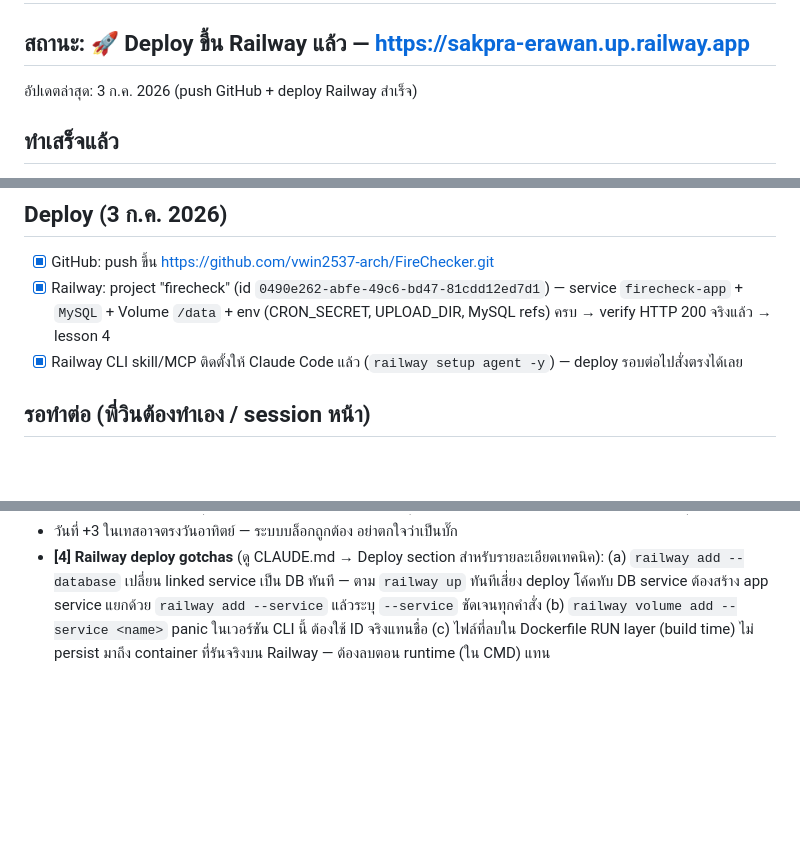
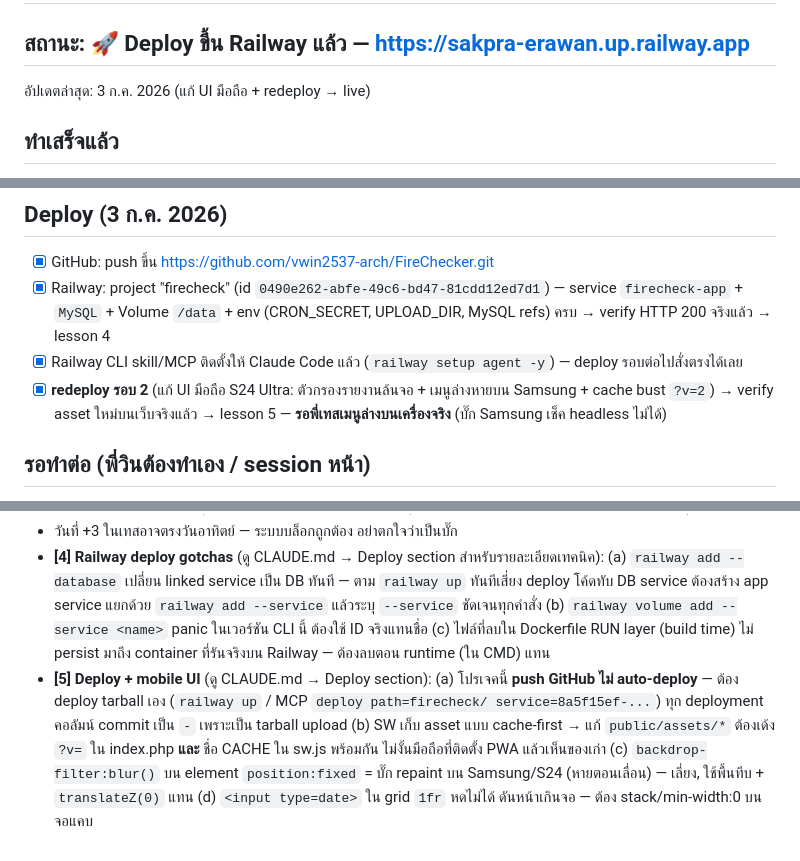
Before and after one commit to vwin2537-arch/FireChecker, a Markdown page: PROGRESS.md, 3 parts joined by grey strips. Rendered like a GitHub page; blank space fills up the shorter version.

Commit message:
save: document mobile UI fix + Railway non-auto-deploy + cache-bust gotchas
Co-Authored-By: Claude Opus 4.8 <noreply@anthropic.com>
Claude-Session: https://claude.ai/code/session_011osbGXVAobCKLfCmneWqDc

```diff
--- a/PROGRESS.md
+++ b/PROGRESS.md
@@ -2,7 +2,7 @@
 
 ## สถานะ: 🚀 Deploy ขึ้น Railway แล้ว — https://sakpra-erawan.up.railway.app
 
-อัปเดตล่าสุด: 3 ก.ค. 2026 (push GitHub + deploy Railway สำเร็จ)
+อัปเดตล่าสุด: 3 ก.ค. 2026 (แก้ UI มือถือ + redeploy → live)
 
 ## ทำเสร็จแล้ว
 
@@ -24,6 +24,7 @@
 - [x] GitHub: push ขึ้น https://github.com/vwin2537-arch/FireChecker.git
 - [x] Railway: project "firecheck" (id `0490e262-abfe-49c6-bd47-81cdd12ed7d1`) — service `firecheck-app` + `MySQL` + Volume `/data` + env (CRON_SECRET, UPLOAD_DIR, MySQL refs) ครบ → verify HTTP 200 จริงแล้ว → lesson 4
 - [x] Railway CLI skill/MCP ติดตั้งให้ Claude Code แล้ว (`railway setup agent -y`) — deploy รอบต่อไปสั่งตรงได้เลย
+- [x] **redeploy รอบ 2** (แก้ UI มือถือ S24 Ultra: ตัวกรองรายงานล้นจอ + เมนูล่างหายบน Samsung + cache bust `?v=2`) → verify asset ใหม่บนเว็บจริงแล้ว → lesson 5 — **รอพี่เทสเมนูล่างบนเครื่องจริง** (บั๊ก Samsung เช็ค headless ไม่ได้)
 
 ## รอทำต่อ (พี่วินต้องทำเอง / session หน้า)
 
@@ -39,3 +40,4 @@
 - ตัดระบบ "แผน 30 วัน + อนุมัติ" ของเดิมทิ้ง เปลี่ยนเป็น "จองวันหยุด" (กลับด้าน) — เบากว่ามาก เพราะ จนท. ไฟป่ามาทุกวัน
 - วันที่ +3 ในเทสอาจตรงวันอาทิตย์ — ระบบบล็อกถูกต้อง อย่าตกใจว่าเป็นบั๊ก
 - **[4] Railway deploy gotchas** (ดู CLAUDE.md → Deploy section สำหรับรายละเอียดเทคนิค): (a) `railway add --database` เปลี่ยน linked service เป็น DB ทันที — ตาม `railway up` ทันทีเสี่ยง deploy โค้ดทับ DB service ต้องสร้าง app service แยกด้วย `railway add --service` แล้วระบุ `--service` ชัดเจนทุกคำสั่ง (b) `railway volume add --service <name>` panic ในเวอร์ชัน CLI นี้ ต้องใช้ ID จริงแทนชื่อ (c) ไฟล์ที่ลบใน Dockerfile RUN layer (build time) ไม่ persist มาถึง container ที่รันจริงบน Railway — ต้องลบตอน runtime (ใน CMD) แทน
+- **[5] Deploy + mobile UI** (ดู CLAUDE.md → Deploy section): (a) โปรเจคนี้ **push GitHub ไม่ auto-deploy** — ต้อง deploy tarball เอง (`railway up` / MCP `deploy path=firecheck/ service=8a5f15ef-...`) ทุก deployment คอลัมน์ commit เป็น `-` เพราะเป็น tarball upload (b) SW เก็บ asset แบบ cache-first → แก้ `public/assets/*` ต้องเด้ง `?v=` ใน index.php **และ** ชื่อ CACHE ใน sw.js พร้อมกัน ไม่งั้นมือถือที่ติดตั้ง PWA แล้วเห็นของเก่า (c) `backdrop-filter:blur()` บน element `position:fixed` = บั๊ก repaint บน Samsung/S24 (หายตอนเลื่อน) — เลี่ยง, ใช้พื้นทึบ + `translateZ(0)` แทน (d) `<input type=date>` ใน grid `1fr` หดไม่ได้ ดันหน้าเกินจอ — ต้อง stack/min-width:0 บนจอแคบ
```
Also changed, not shown: CLAUDE.md (+4 -0 lines).
